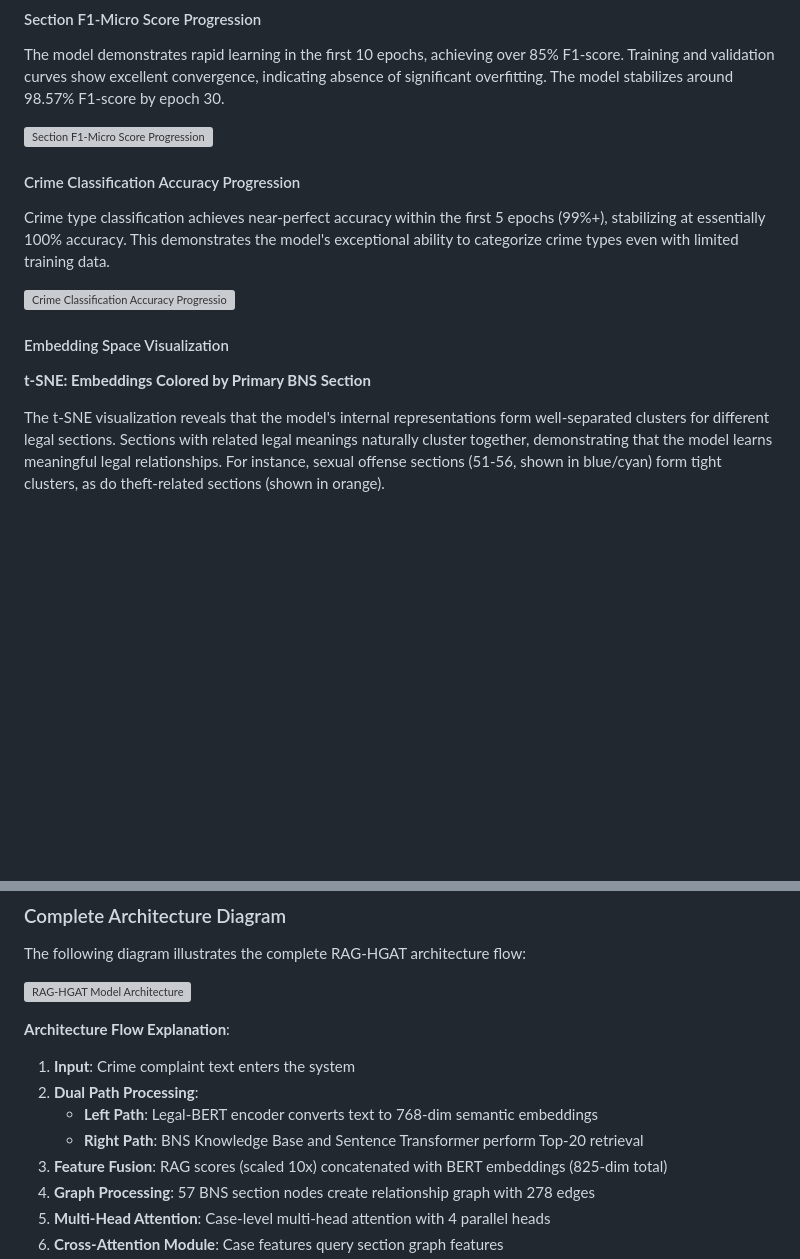
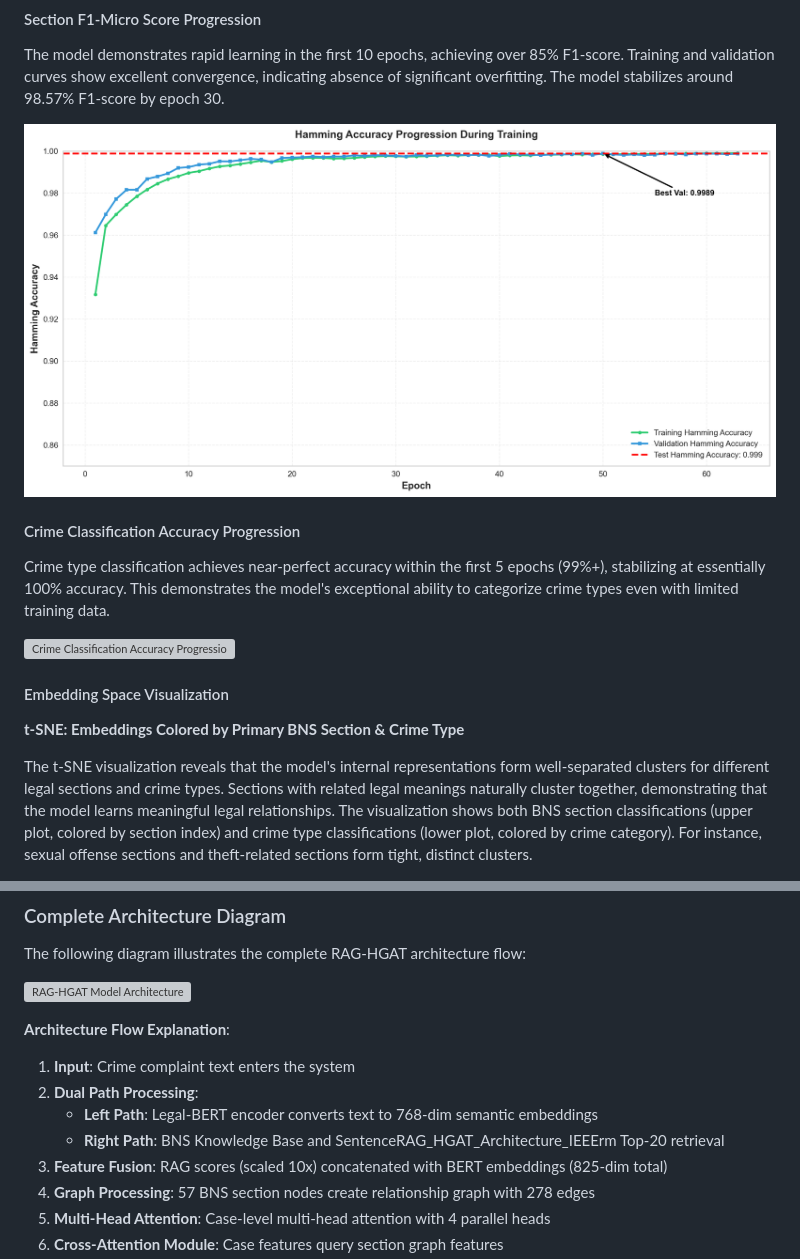
Before and after one commit to sv6095/Crime-Tracer, a Markdown page: README.md, 2 parts joined by grey strips. GitHub-like rendering; blank space fills up the shorter version; grey boxes are pictures that could not be loaded.

```diff
--- a/README.md
+++ b/README.md
@@ -157,7 +157,7 @@ The RAG-HGAT (Retrieval-Augmented Generation with Hierarchical Graph Attention N
 #### Section F1-Micro Score Progression
 The model demonstrates rapid learning in the first 10 epochs, achieving over 85% F1-score. Training and validation curves show excellent convergence, indicating absence of significant overfitting. The model stabilizes around 98.57% F1-score by epoch 30.
 
-![Section F1-Micro Score Progression](Backend_Model/Images/f1_progression.png)
+![Section F1-Micro Score Progression](Backend_Model/Images/hamming_accuracy_progression.png)
 
 #### Crime Classification Accuracy Progression
 Crime type classification achieves near-perfect accuracy within the first 5 epochs (99%+), stabilizing at essentially 100% accuracy. This demonstrates the model's exceptional ability to categorize crime types even with limited training data.
@@ -166,7 +166,7 @@ Crime type classification achieves near-perfect accuracy within the first 5 epoc
 
 #### Embedding Space Visualization
 
-**t-SNE: Embeddings Colored by Primary BNS Section**
+**t-SNE: Embeddings Colored by Primary BNS Section & Crime Type**
 
-The t-SNE visualization reveals that the model's internal representations form well-separated clusters for different legal sections. Sections with related legal meanings naturally cluster together, demonstrating that the model learns meaningful legal relationships. For instance, sexual offense sections (51-56, shown in blue/cyan) form tight clusters, as do theft-related sections (shown in orange).
+The t-SNE visualization reveals that the model's internal representations form well-separated clusters for different legal sections and crime types. Sections with related legal meanings naturally cluster together, demonstrating that the model learns meaningful legal relationships. The visualization shows both BNS section classifications (upper plot, colored by section index) and crime type classifications (lower plot, colored by crime category). For instance, sexual offense sections and theft-related sections form tight, distinct clusters.
 
@@ -188,7 +182,7 @@ The following diagram illustrates the complete RAG-HGAT architecture flow:
 1. **Input**: Crime complaint text enters the system
 2. **Dual Path Processing**:
    - **Left Path**: Legal-BERT encoder converts text to 768-dim semantic embeddings
-   - **Right Path**: BNS Knowledge Base and Sentence Transformer perform Top-20 retrieval
+   - **Right Path**: BNS Knowledge Base and SentenceRAG_HGAT_Architecture_IEEErm Top-20 retrieval
 3. **Feature Fusion**: RAG scores (scaled 10x) concatenated with BERT embeddings (825-dim total)
 4. **Graph Processing**: 57 BNS section nodes create relationship graph with 278 edges
 5. **Multi-Head Attention**: Case-level multi-head attention with 4 parallel heads
```
Also changed, not shown: other parts of README.md (+2 -8 lines).
